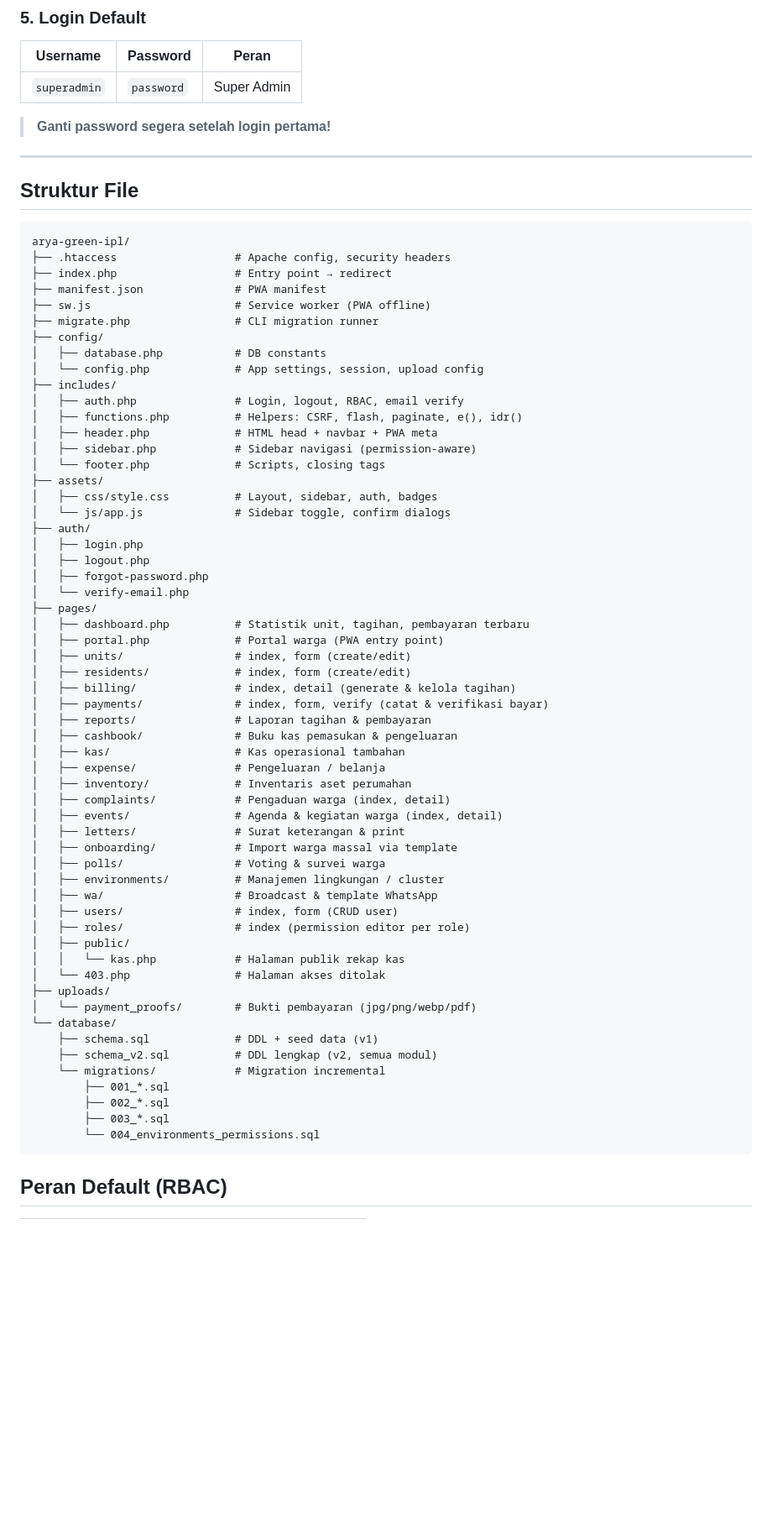
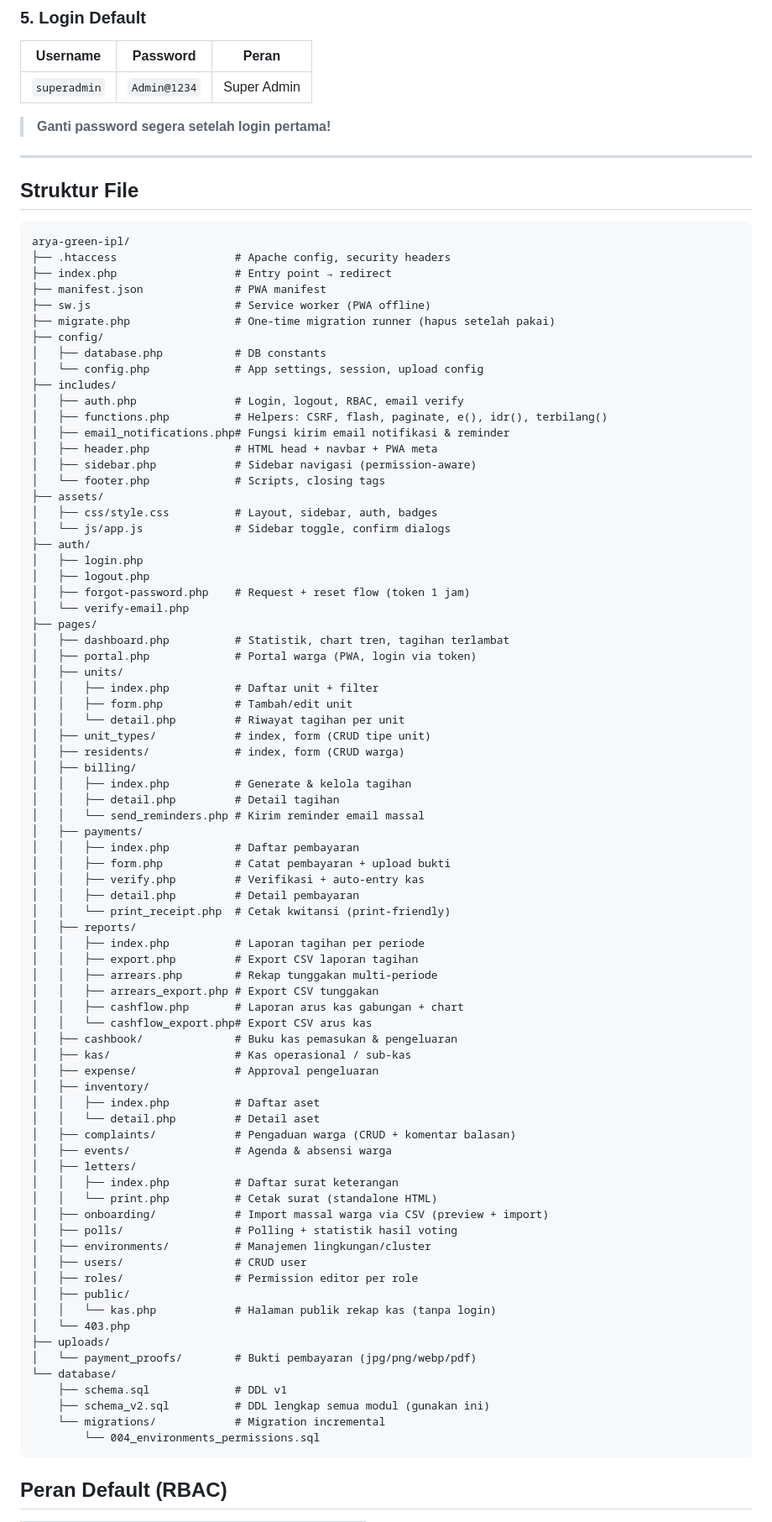
Before and after one commit to ikhsan282/arya-green-ipl, a Markdown page: README.md, the part around one of its changes. Shown at 84% size. Rendered like a GitHub page; blank space fills up the shorter version.

Commit message:
docs: update README fitur lengkap semua modul

````diff
--- a/README.md
+++ b/README.md
@@ -45,7 +41,7 @@ define('MAIL_FROM', 'noreply@aryagreen.id');
 ### 5. Login Default
 | Username | Password | Peran |
 |---|---|---|
-| `superadmin` | `password` | Super Admin |
+| `superadmin` | `Admin@1234` | Super Admin |
 
 > **Ganti password segera setelah login pertama!**
 
@@ -58,13 +54,14 @@ arya-green-ipl/
 ├── index.php                  # Entry point → redirect
 ├── manifest.json              # PWA manifest
 ├── sw.js                      # Service worker (PWA offline)
-├── migrate.php                # CLI migration runner
+├── migrate.php                # One-time migration runner (hapus setelah pakai)
 ├── config/
 │   ├── database.php           # DB constants
 │   └── config.php             # App settings, session, upload config
 ├── includes/
 │   ├── auth.php               # Login, logout, RBAC, email verify
-│   ├── functions.php          # Helpers: CSRF, flash, paginate, e(), idr()
+│   ├── functions.php          # Helpers: CSRF, flash, paginate, e(), idr(), terbilang()
+│   ├── email_notifications.php# Fungsi kirim email notifikasi & reminder
 │   ├── header.php             # HTML head + navbar + PWA meta
 │   ├── sidebar.php            # Sidebar navigasi (permission-aware)
 │   └── footer.php             # Scripts, closing tags
@@ -74,41 +71,59 @@ arya-green-ipl/
 ├── auth/
 │   ├── login.php
 │   ├── logout.php
-│   ├── forgot-password.php
+│   ├── forgot-password.php    # Request + reset flow (token 1 jam)
 │   └── verify-email.php
 ├── pages/
-│   ├── dashboard.php          # Statistik unit, tagihan, pembayaran terbaru
-│   ├── portal.php             # Portal warga (PWA entry point)
-│   ├── units/                 # index, form (create/edit)
-│   ├── residents/             # index, form (create/edit)
-│   ├── billing/               # index, detail (generate & kelola tagihan)
-│   ├── payments/              # index, form, verify (catat & verifikasi bayar)
-│   ├── reports/               # Laporan tagihan & pembayaran
+│   ├── dashboard.php          # Statistik, chart tren, tagihan terlambat
+│   ├── portal.php             # Portal warga (PWA, login via token)
+│   ├── units/
+│   │   ├── index.php          # Daftar unit + filter
+│   │   ├── form.php           # Tambah/edit unit
+│   │   └── detail.php         # Riwayat tagihan per unit
+│   ├── unit_types/            # index, form (CRUD tipe unit)
+│   ├── residents/             # index, form (CRUD warga)
+│   ├── billing/
+│   │   ├── index.php          # Generate & kelola tagihan
+│   │   ├── detail.php         # Detail tagihan
+│   │   └── send_reminders.php # Kirim reminder email massal
+│   ├── payments/
+│   │   ├── index.php          # Daftar pembayaran
+│   │   ├── form.php           # Catat pembayaran + upload bukti
+│   │   ├── verify.php         # Verifikasi + auto-entry kas
+│   │   ├── detail.php         # Detail pembayaran
+│   │   └── print_receipt.php  # Cetak kwitansi (print-friendly)
+│   ├── reports/
+│   │   ├── index.php          # Laporan tagihan per periode
+│   │   ├── export.php         # Export CSV laporan tagihan
+│   │   ├── arrears.php        # Rekap tunggakan multi-periode
+│   │   ├── arrears_export.php # Export CSV tunggakan
+│   │   ├── cashflow.php       # Laporan arus kas gabungan + chart
+│   │   └── cashflow_export.php# Export CSV arus kas
 │   ├── cashbook/              # Buku kas pemasukan & pengeluaran
-│   ├── kas/                   # Kas operasional tambahan
-│   ├── expense/               # Pengeluaran / belanja
-│   ├── inventory/             # Inventaris aset perumahan
-│   ├── complaints/            # Pengaduan warga (index, detail)
-│   ├── events/                # Agenda & kegiatan warga (index, detail)
-│   ├── letters/               # Surat keterangan & print
-│   ├── onboarding/            # Import warga massal via template
-│   ├── polls/                 # Voting & survei warga
-│   ├── environments/          # Manajemen lingkungan / cluster
-│   ├── wa/                    # Broadcast & template WhatsApp
-│   ├── users/                 # index, form (CRUD user)
-│   ├── roles/                 # index (permission editor per role)
+│   ├── kas/                   # Kas operasional / sub-kas
+│   ├── expense/               # Approval pengeluaran
+│   ├── inventory/
+│   │   ├── index.php          # Daftar aset
+│   │   └── detail.php         # Detail aset
+│   ├── complaints/            # Pengaduan warga (CRUD + komentar balasan)
+│   ├── events/                # Agenda & absensi warga
+│   ├── letters/
+│   │   ├── index.php          # Daftar surat keterangan
+│   │   └── print.php          # Cetak surat (standalone HTML)
+│   ├── onboarding/            # Import massal warga via CSV (preview + import)
+│   ├── polls/                 # Polling + statistik hasil voting
+│   ├── environments/          # Manajemen lingkungan/cluster
+│   ├── users/                 # CRUD user
+│   ├── roles/                 # Permission editor per role
 │   ├── public/
-│   │   └── kas.php            # Halaman publik rekap kas
-│   └── 403.php                # Halaman akses ditolak
+│   │   └── kas.php            # Halaman publik rekap kas (tanpa login)
+│   └── 403.php
 ├── uploads/
 │   └── payment_proofs/        # Bukti pembayaran (jpg/png/webp/pdf)
 └── database/
-    ├── schema.sql             # DDL + seed data (v1)
-    ├── schema_v2.sql          # DDL lengkap (v2, semua modul)
+    ├── schema.sql             # DDL v1
+    ├── schema_v2.sql          # DDL lengkap semua modul (gunakan ini)
     └── migrations/            # Migration incremental
-        ├── 001_*.sql
-        ├── 002_*.sql
-        ├── 003_*.sql
         └── 004_environments_permissions.sql
 ```
 
````
Also changed, not shown: other parts of README.md (+40 -33 lines).
